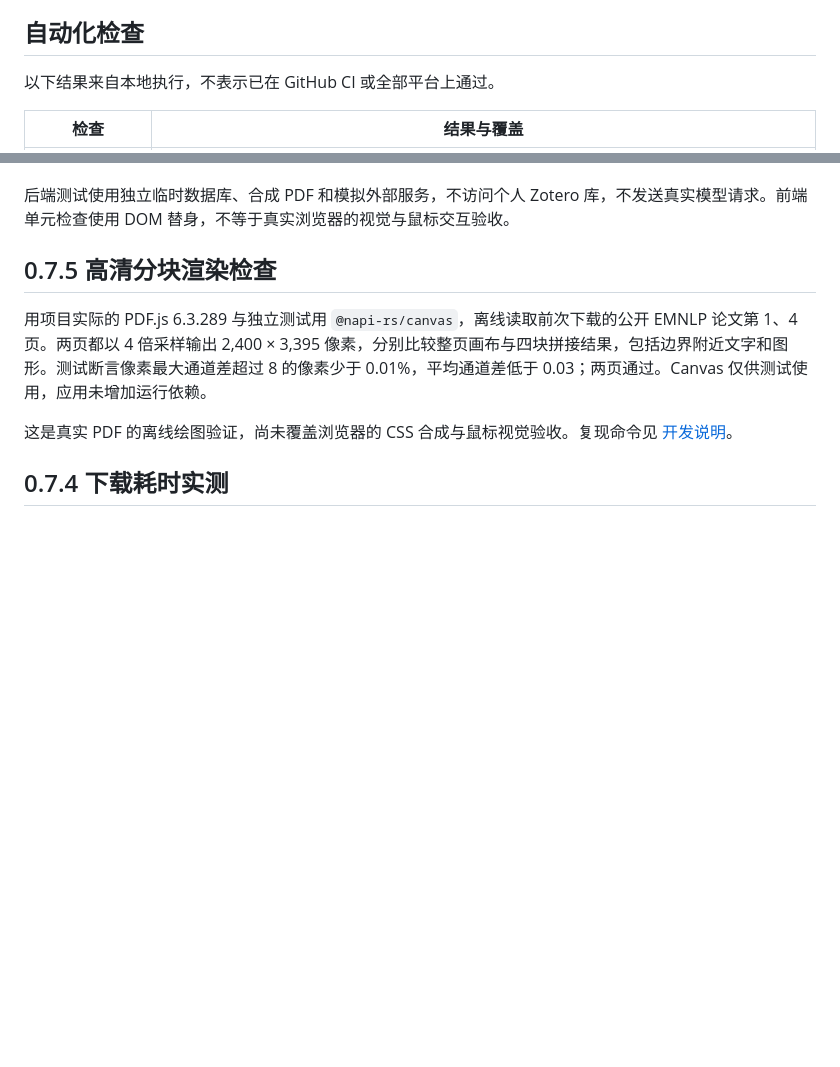
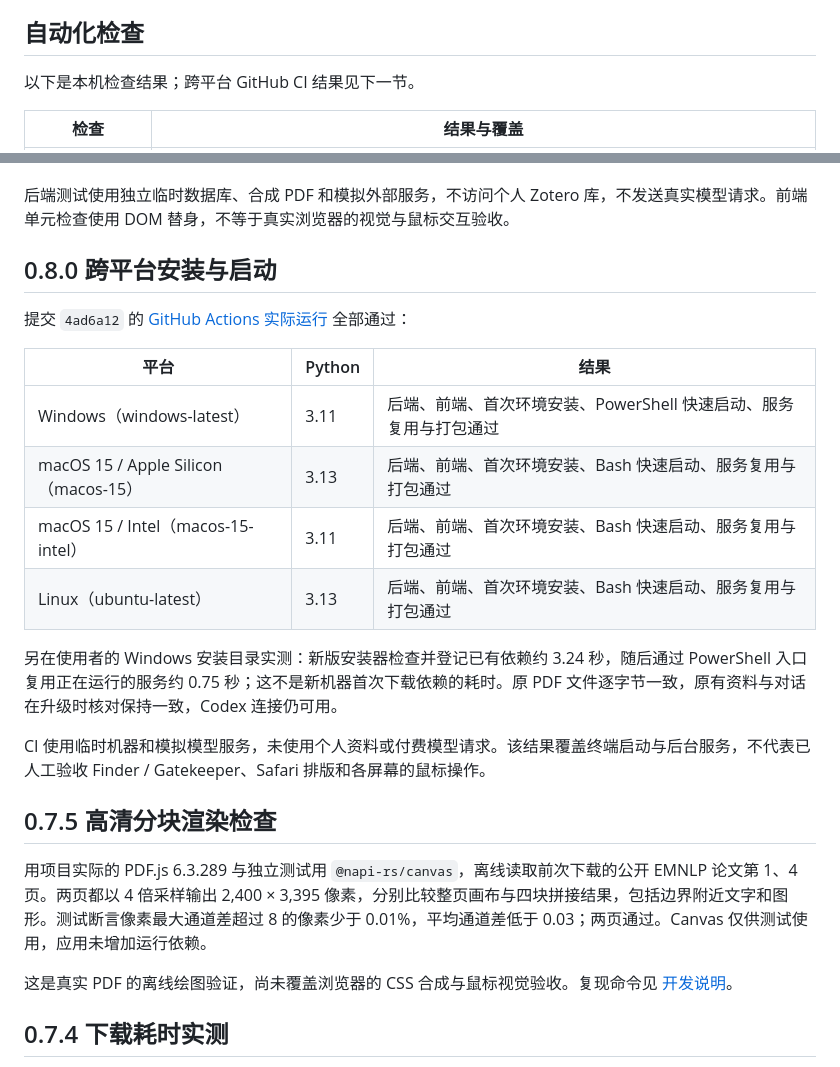
Before and after one commit to RicardoHHHHH/yannian, a Markdown page: VERIFICATION.md, 2 parts joined by grey strips. Rendered like a GitHub page; blank space fills up the shorter version.

```diff
--- a/VERIFICATION.md
+++ b/VERIFICATION.md
@@ -6,7 +6,7 @@
 
 ## 自动化检查
 
-以下结果来自本地执行，不表示已在 GitHub CI 或全部平台上通过。
+以下是本机检查结果；跨平台 GitHub CI 结果见下一节。
 
 | 检查 | 结果与覆盖 |
 | --- | --- |
@@ -26,6 +26,21 @@
 发布材料已检查仓库内文档链接、机器路径与凭据形态；打包目录不含本地资料库、论文原文件、`.env`、缓存或运行环境。用于宣传的使用者供图包含画面中可见的文献条目、项目名与 idea 卡片。未来向仓库添加文件后仍需重新检查。
 
 后端测试使用独立临时数据库、合成 PDF 和模拟外部服务，不访问个人 Zotero 库，不发送真实模型请求。前端单元检查使用 DOM 替身，不等于真实浏览器的视觉与鼠标交互验收。
+
+## 0.8.0 跨平台安装与启动
+
+提交 `4ad6a12` 的 [GitHub Actions 实际运行](https://github.com/RicardoHHHHH/yannian/actions/runs/34334310989) 全部通过：
+
+| 平台 | Python | 结果 |
+| --- | --- | --- |
+| Windows（windows-latest） | 3.11 | 后端、前端、首次环境安装、PowerShell 快速启动、服务复用与打包通过 |
+| macOS 15 / Apple Silicon（macos-15） | 3.13 | 后端、前端、首次环境安装、Bash 快速启动、服务复用与打包通过 |
+| macOS 15 / Intel（macos-15-intel） | 3.11 | 后端、前端、首次环境安装、Bash 快速启动、服务复用与打包通过 |
+| Linux（ubuntu-latest） | 3.13 | 后端、前端、首次环境安装、Bash 快速启动、服务复用与打包通过 |
+
+另在使用者的 Windows 安装目录实测：新版安装器检查并登记已有依赖约 3.24 秒，随后通过 PowerShell 入口复用正在运行的服务约 0.75 秒；这不是新机器首次下载依赖的耗时。原 PDF 文件逐字节一致，原有资料与对话在升级时核对保持一致，Codex 连接仍可用。
+
+CI 使用临时机器和模拟模型服务，未使用个人资料或付费模型请求。该结果覆盖终端启动与后台服务，不代表已人工验收 Finder / Gatekeeper、Safari 排版和各屏幕的鼠标操作。
 
 ## 0.7.5 高清分块渲染检查
 
```
Also changed, not shown: README.md (+1 -1 lines).
